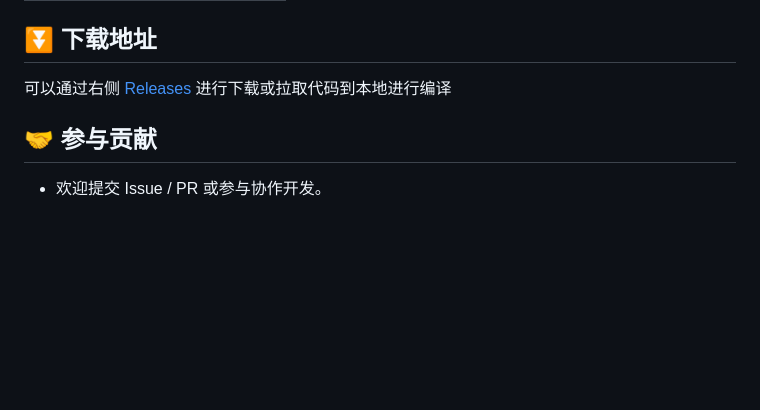
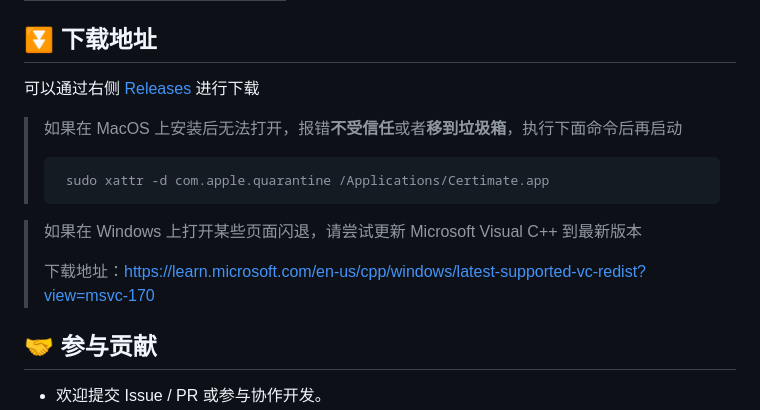
Before and after one commit to belier-cn/certimate_flutter, a Markdown page: README.md, the part around the change. GitHub-like rendering; blank space fills up the shorter version.

Commit message:
feat: 添加使用说明

````diff
--- a/README.md
+++ b/README.md
@@ -37,7 +37,16 @@
 
 ## ⏬ 下载地址
 
-可以通过右侧 [Releases](https://github.com/belier-cn/certimate_flutter/releases) 进行下载或拉取代码到本地进行编译
+可以通过右侧 [Releases](https://github.com/belier-cn/certimate_flutter/releases) 进行下载
+
+> 如果在 MacOS 上安装后无法打开，报错**不受信任**或者**移到垃圾箱**，执行下面命令后再启动
+> ``` shell
+>  sudo xattr -d com.apple.quarantine /Applications/Certimate.app
+> ```
+
+> 如果在 Windows 上打开某些页面闪退，请尝试更新 Microsoft Visual C++ 到最新版本
+>
+> 下载地址：https://learn.microsoft.com/en-us/cpp/windows/latest-supported-vc-redist?view=msvc-170
 
 ## 🤝 参与贡献
 
````
